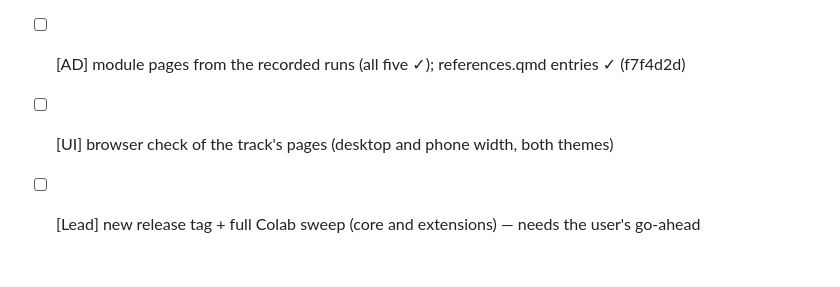
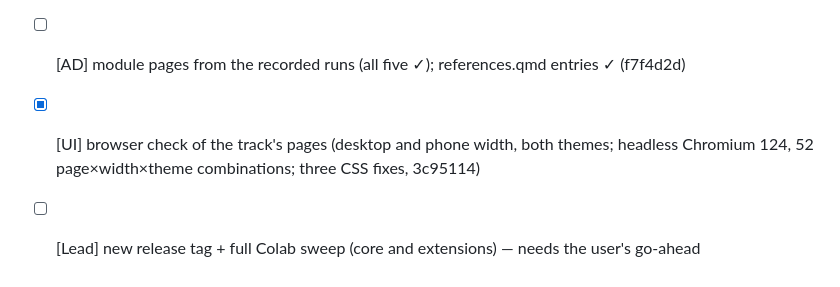
Before and after one commit to project-delphi/marketing-statistics-workshop, a Markdown page: PLAN.md, the part around the change. Drawn GitHub-style.

Commit message:
Tick the Extensions browser check
Co-Authored-By: Claude Opus 5.5 <noreply@anthropic.com>

```diff
--- a/PLAN.md
+++ b/PLAN.md
@@ -197,5 +197,5 @@ Nothing here may change a file the 18 core notebooks' run records hash.
 - [ ] M17 time-varying MMM and a Prophet baseline, scored against truth — brief ✓, review ✓, build + macOS and Docker FULL runs ✓ (merged 68032d0), notebook review ✓, module page ✓, checkpoint-message fixes and re-recorded runs ✓ (b5fd2b5); Colab needs a tag
 - [x] [PE] review of briefs and notebooks (all five, each brief and each built notebook); teach.qmd and knowledge checks for the track (eb29f9c)
 - [ ] [AD] module pages from the recorded runs (all five ✓); references.qmd entries ✓ (f7f4d2d)
-- [ ] [UI] browser check of the track's pages (desktop and phone width, both themes)
+- [x] [UI] browser check of the track's pages (desktop and phone width, both themes; headless Chromium 124, 52 page×width×theme combinations; three CSS fixes, 3c95114)
 - [ ] [Lead] new release tag + full Colab sweep (core and extensions) — needs the user's go-ahead
```
